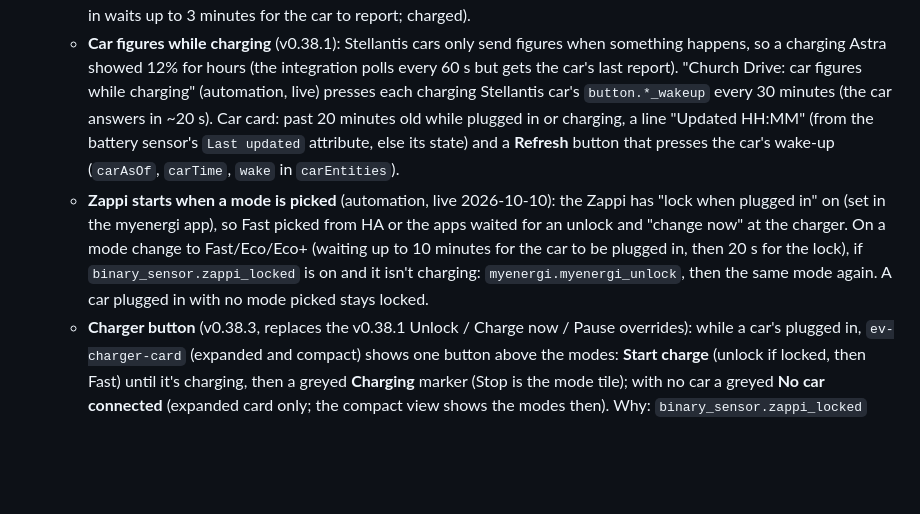
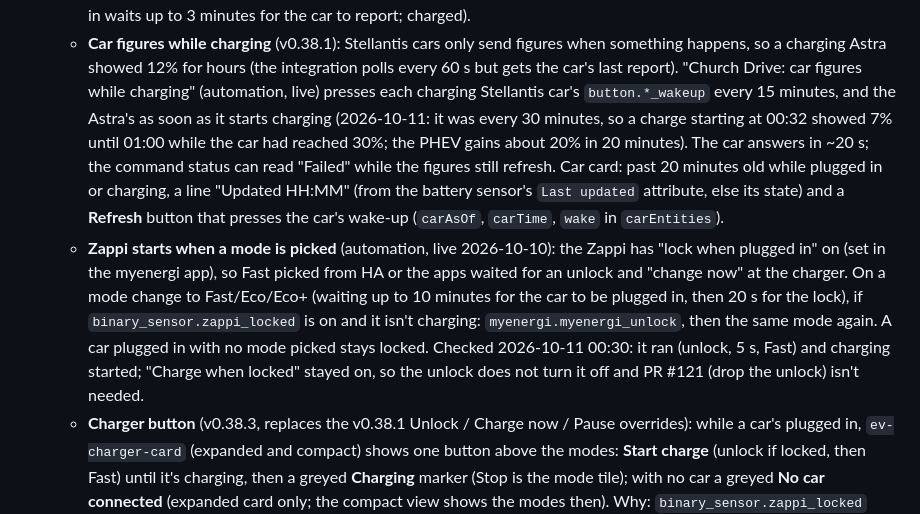
Before and after one commit to J45PER/church-drive-cards, a Markdown page: HANDOFF.md, the part around the change. Rendered like a GitHub page; blank space fills up the shorter version.

Commit message:
HANDOFF: car figures wake every 15 min and at charge start; Zappi automation verified (#126)
Claude-Session: https://claude.ai/code/session_0158sjAefr4MJPk6NqjJ4U3q

Co-authored-by: Claude <noreply@anthropic.com>

```diff
--- a/HANDOFF.md
+++ b/HANDOFF.md
@@ -161,8 +161,11 @@ HACS as an integration. It does two jobs:
   - **Car figures while charging** (v0.38.1): Stellantis cars only send figures when
     something happens, so a charging Astra showed 12% for hours (the integration polls every 60 s
     but gets the car's last report). "Church Drive: car figures while charging" (automation,
-    live) presses each charging Stellantis car's `button.*_wakeup` every 30 minutes (the car
-    answers in ~20 s). Car card: past 20 minutes old while plugged in or charging, a line
+    live) presses each charging Stellantis car's `button.*_wakeup` every 15 minutes, and the
+    Astra's as soon as it starts charging (2026-10-11: it was every 30 minutes, so a charge
+    starting at 00:32 showed 7% until 01:00 while the car had reached 30%; the PHEV gains about
+    20% in 20 minutes). The car answers in ~20 s; the command status can read "Failed" while the
+    figures still refresh. Car card: past 20 minutes old while plugged in or charging, a line
     "Updated HH:MM" (from the battery sensor's `Last updated` attribute, else its state) and a
     **Refresh** button that presses the car's wake-up (`carAsOf`, `carTime`, `wake` in
     `carEntities`).
@@ -171,7 +174,9 @@ HACS as an integration. It does two jobs:
     unlock and "change now" at the charger. On a mode change to Fast/Eco/Eco+ (waiting up to 10
     minutes for the car to be plugged in, then 20 s for the lock), if `binary_sensor.zappi_locked`
     is on and it isn't charging: `myenergi.myenergi_unlock`, then the same mode again. A car
-    plugged in with no mode picked stays locked.
+    plugged in with no mode picked stays locked. Checked 2026-10-11 00:30: it ran (unlock, 5 s, Fast)
+    and charging started; "Charge when locked" stayed on, so the unlock does not turn it off and
+    PR #121 (drop the unlock) isn't needed.
   - **Charger button** (v0.38.3, replaces the v0.38.1 Unlock / Charge now / Pause overrides): while a
     car's plugged in, `ev-charger-card` (expanded and compact) shows one button above the modes:
     **Start charge** (unlock if locked, then Fast) until it's charging, then a greyed **Charging**
```
